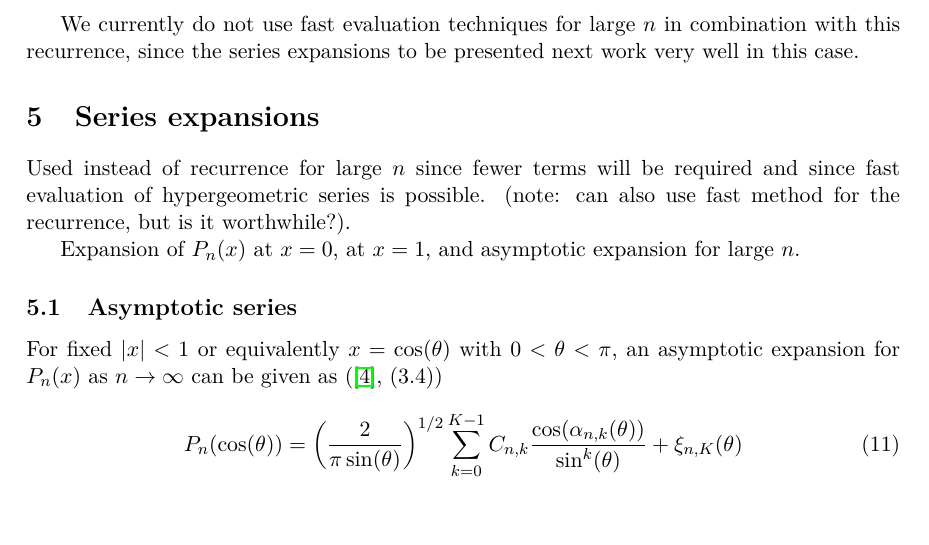
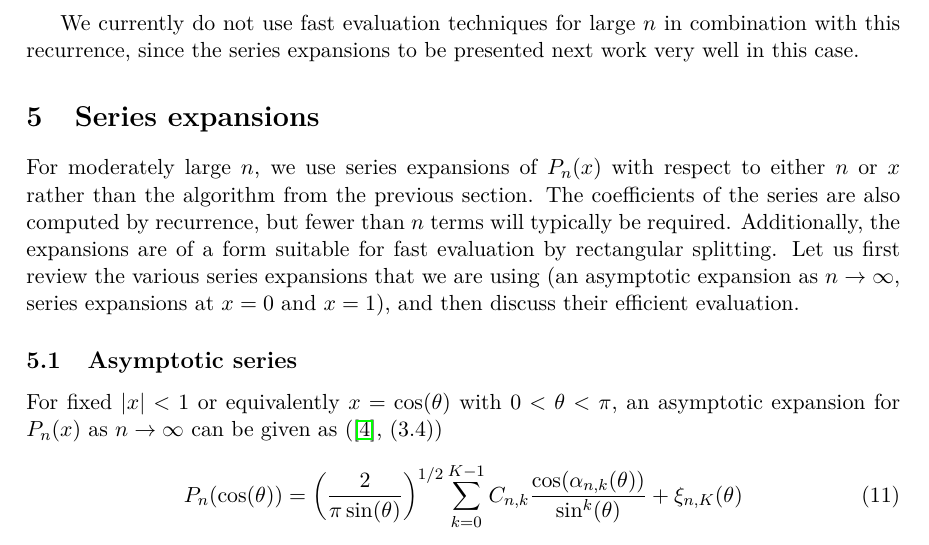
Before and after one commit to fredrik-johansson/legendrepaper, a LaTeX paper (legendre.tex): part of page 6 of 15, cut so that both start at the same text. Compiled offline with pdfLaTeX.

Commit message:
transition paragraph, TBI

```diff
--- a/legendre.tex
+++ b/legendre.tex
@@ -520,14 +520,16 @@ presented next work very well in this case.
 
 \label{sec:series}
 
-Used instead of recurrence for large $n$ since fewer terms will
-be required and since fast evaluation of hypergeometric series
-is possible.
-(note: can also use fast method for the
-recurrence, but is it worthwhile?).
-
-Expansion of $P_n(x)$ at $x = 0$, at $x = 1$, and
-asymptotic expansion for large $n$.
+For moderately large $n$, we use series expansions of $P_n(x)$ with
+respect to either $n$ or $x$ rather than the algorithm from the
+previous section.
+The coefficients of the series are also computed by recurrence,
+but fewer than $n$ terms will typically be required.
+Additionally, the expansions are of a form suitable for fast
+evaluation by rectangular splitting.
+Let us first review the various series expansions that we are using
+(an asymptotic expansion as $n \to \infty$, series expansions at $x=0$
+and $x=1$), and then discuss their efficient evaluation.
 
 \subsection{Asymptotic series}
 
```
